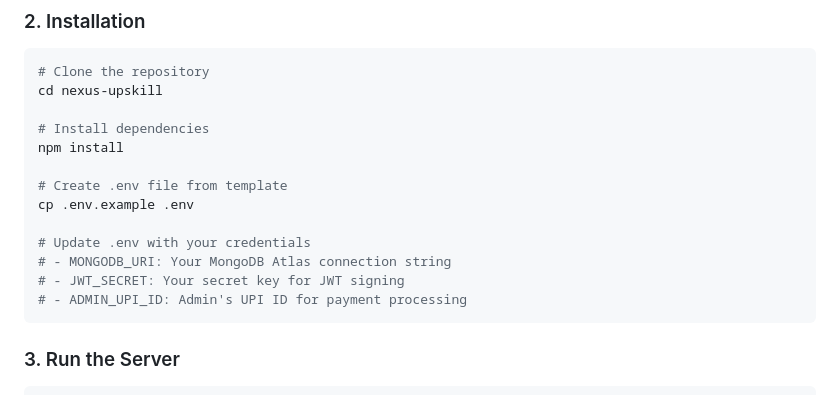
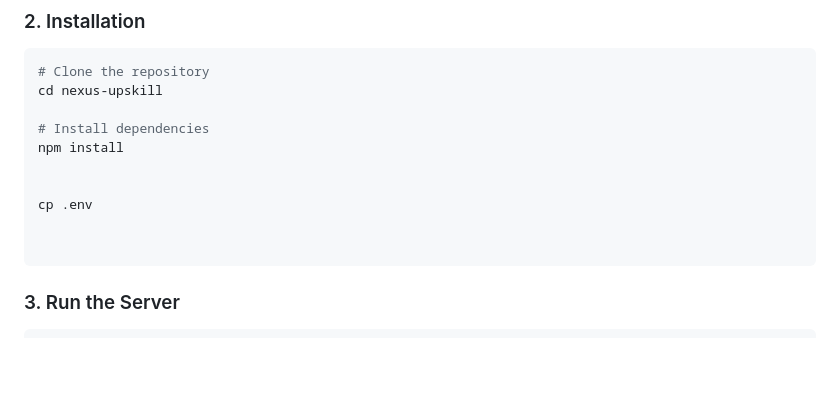
Before and after one commit to chaithanyaneelam/Nexus-Platform, a Markdown page: nexus-upskill/README.md, the part around the change. Rendered like a GitHub page; blank space fills up the shorter version.

Commit message:
fix: update README instructions to copy .env file directly

````diff
--- a/nexus-upskill/README.md
+++ b/nexus-upskill/README.md
@@ -73,13 +73,10 @@ cd nexus-upskill
 # Install dependencies
 npm install
 
-# Create .env file from template
-cp .env.example .env
 
-# Update .env with your credentials
-# - MONGODB_URI: Your MongoDB Atlas connection string
-# - JWT_SECRET: Your secret key for JWT signing
-# - ADMIN_UPI_ID: Admin's UPI ID for payment processing
+cp .env
+
+
 ```
 
 ### 3. Run the Server
````
